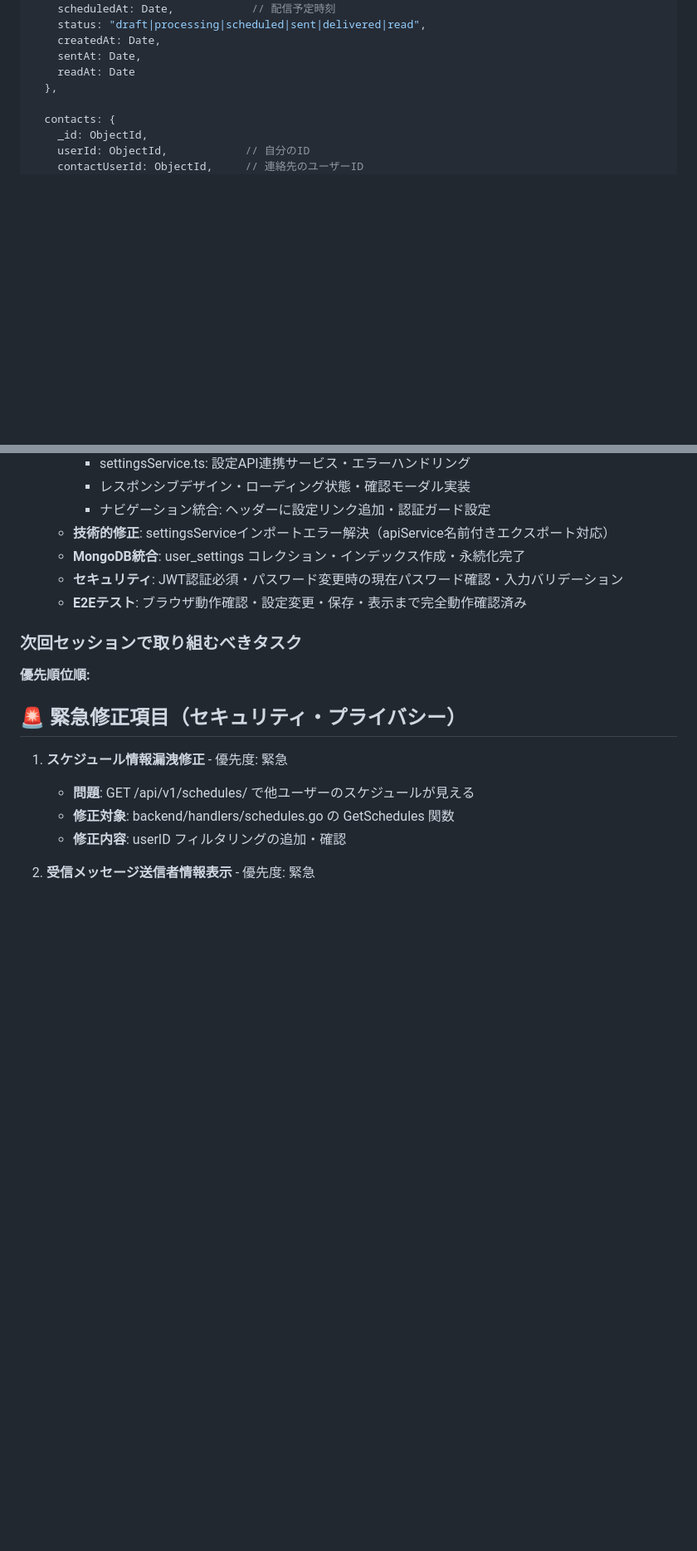
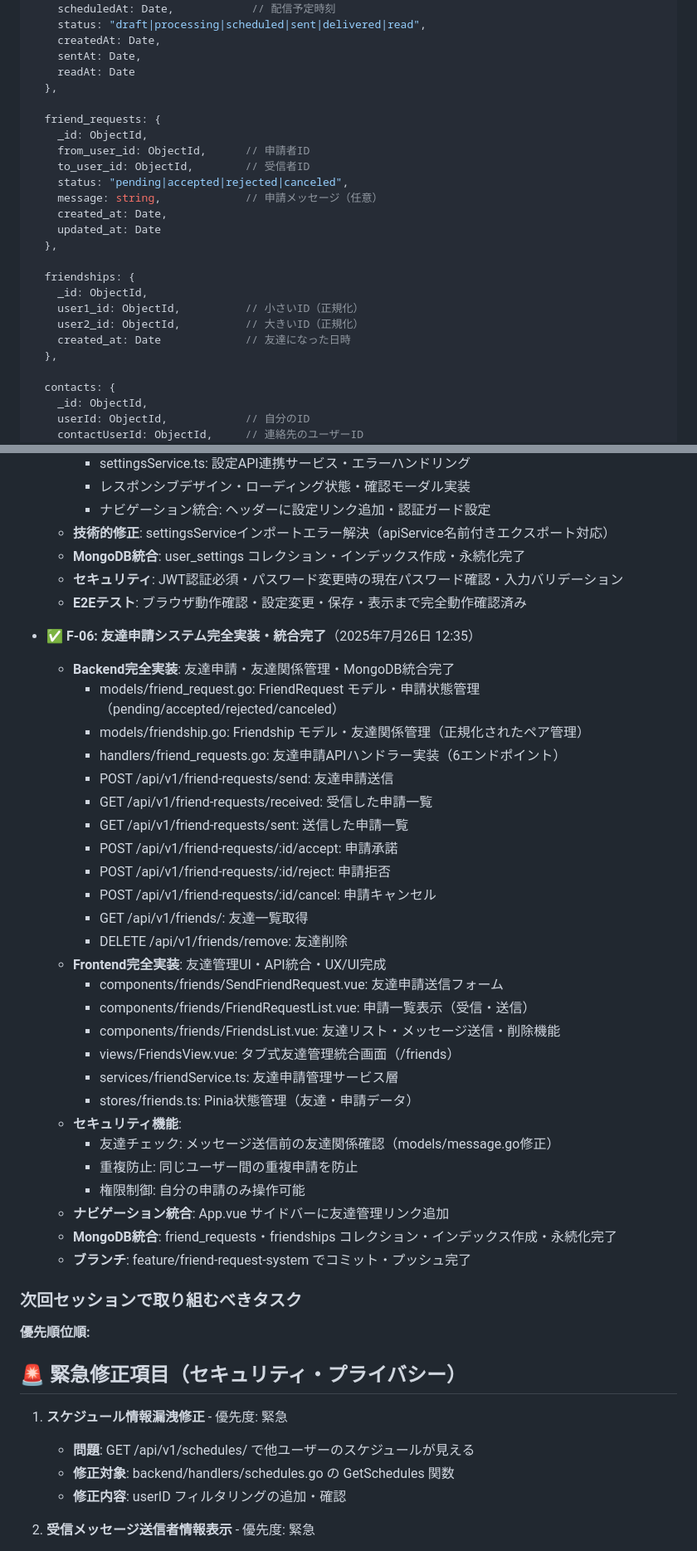
Before and after one commit to pandalize/yanwari-message, a Markdown page: CLAUDE.md, 2 parts joined by grey strips. Shown at 83% size. GitHub-like rendering; blank space fills up the shorter version.

Commit message:
docs: 友達申請システム実装完了をCLAUDE.mdに追記
- F-06友達申請システムの完全実装情報を追加
- API設計の独立性セクションに友達関連エンドポイント追加
- データベース設計にfriend_requests・friendshipsコレクション追加
- 実装日時・詳細機能・セキュリティ機能を文書化

🤖 Generated with [Claude Code](https://claude.ai/code)

Co-Authored-By: Claude <noreply@anthropic.com>

```diff
--- a/CLAUDE.md
+++ b/CLAUDE.md
@@ -293,6 +296,23 @@ collections: {
     createdAt: Date,
     sentAt: Date,
     readAt: Date
+  },
+
+  friend_requests: {
+    _id: ObjectId,
+    from_user_id: ObjectId,      // 申請者ID
+    to_user_id: ObjectId,        // 受信者ID
+    status: "pending|accepted|rejected|canceled",
+    message: string,             // 申請メッセージ（任意）
+    created_at: Date,
+    updated_at: Date
+  },
+
+  friendships: {
+    _id: ObjectId,
+    user1_id: ObjectId,          // 小さいID（正規化）
+    user2_id: ObjectId,          // 大きいID（正規化）
+    created_at: Date             // 友達になった日時
   },
 
   contacts: {
@@ -769,6 +789,34 @@ curl -X POST http://localhost:8080/api/v1/schedule/suggest \
   - **セキュリティ**: JWT認証必須・パスワード変更時の現在パスワード確認・入力バリデーション
   - **E2Eテスト**: ブラウザ動作確認・設定変更・保存・表示まで完全動作確認済み
 
+- ✅ **F-06: 友達申請システム完全実装・統合完了**（2025年7月26日 12:35）
+  - **Backend完全実装**: 友達申請・友達関係管理・MongoDB統合完了
+    - models/friend_request.go: FriendRequest モデル・申請状態管理（pending/accepted/rejected/canceled）
+    - models/friendship.go: Friendship モデル・友達関係管理（正規化されたペア管理）
+    - handlers/friend_requests.go: 友達申請APIハンドラー実装（6エンドポイント）
+    - POST /api/v1/friend-requests/send: 友達申請送信
+    - GET /api/v1/friend-requests/received: 受信した申請一覧
+    - GET /api/v1/friend-requests/sent: 送信した申請一覧
+    - POST /api/v1/friend-requests/:id/accept: 申請承諾
+    - POST /api/v1/friend-requests/:id/reject: 申請拒否
+    - POST /api/v1/friend-requests/:id/cancel: 申請キャンセル
+    - GET /api/v1/friends/: 友達一覧取得
+    - DELETE /api/v1/friends/remove: 友達削除
+  - **Frontend完全実装**: 友達管理UI・API統合・UX/UI完成
+    - components/friends/SendFriendRequest.vue: 友達申請送信フォーム
+    - components/friends/FriendRequestList.vue: 申請一覧表示（受信・送信）
+    - components/friends/FriendsList.vue: 友達リスト・メッセージ送信・削除機能
+    - views/FriendsView.vue: タブ式友達管理統合画面（/friends）
+    - services/friendService.ts: 友達申請管理サービス層
+    - stores/friends.ts: Pinia状態管理（友達・申請データ）
+  - **セキュリティ機能**:
+    - 友達チェック: メッセージ送信前の友達関係確認（models/message.go修正）
+    - 重複防止: 同じユーザー間の重複申請を防止
+    - 権限制御: 自分の申請のみ操作可能
+  - **ナビゲーション統合**: App.vue サイドバーに友達管理リンク追加
+  - **MongoDB統合**: friend_requests・friendships コレクション・インデックス作成・永続化完了
+  - **ブランチ**: feature/friend-request-system でコミット・プッシュ完了
+
 ### 次回セッションで取り組むべきタスク
 **優先順位順:**
 
```
Also changed, not shown: other parts of CLAUDE.md (+7 -4 lines).
